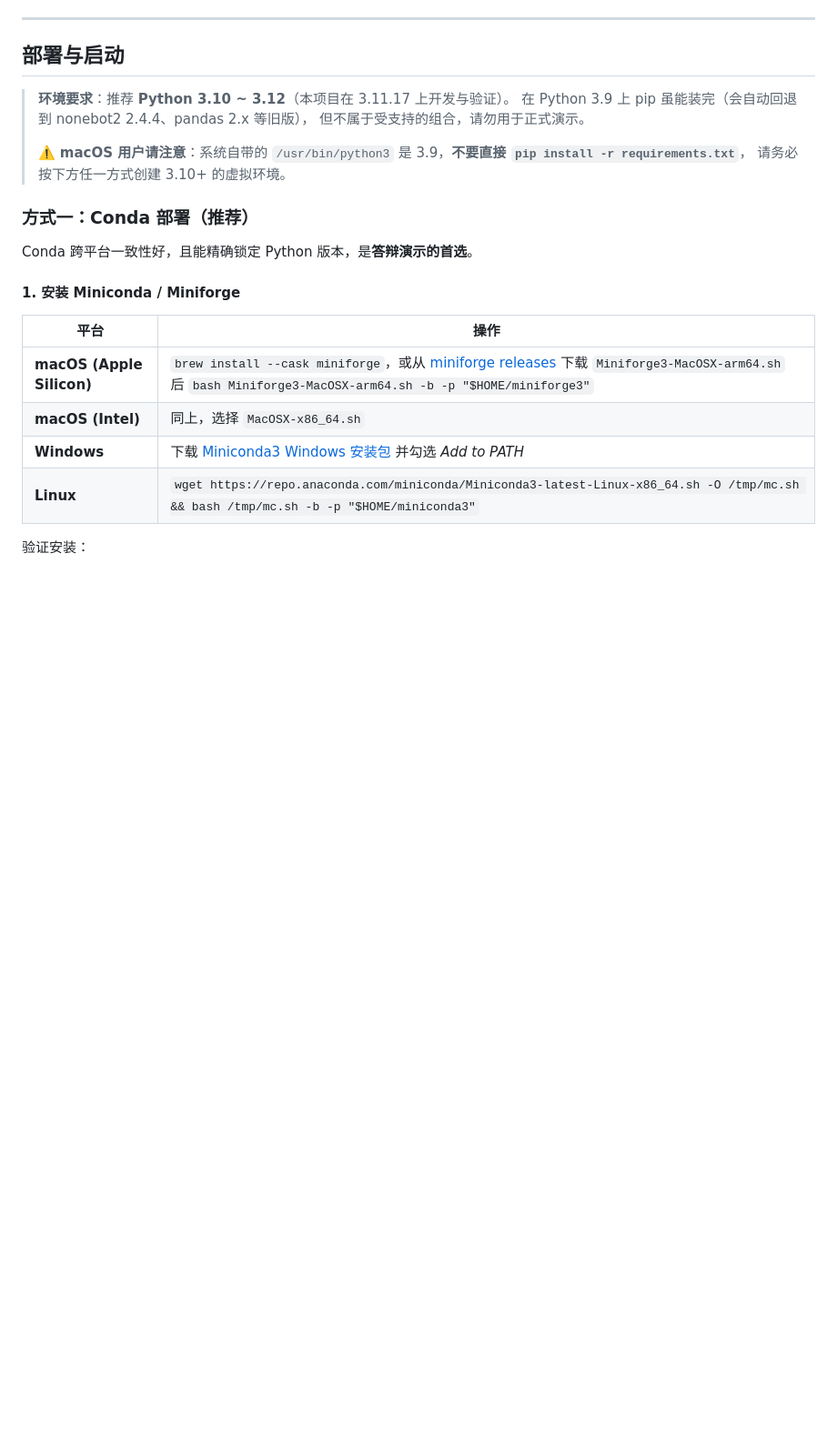
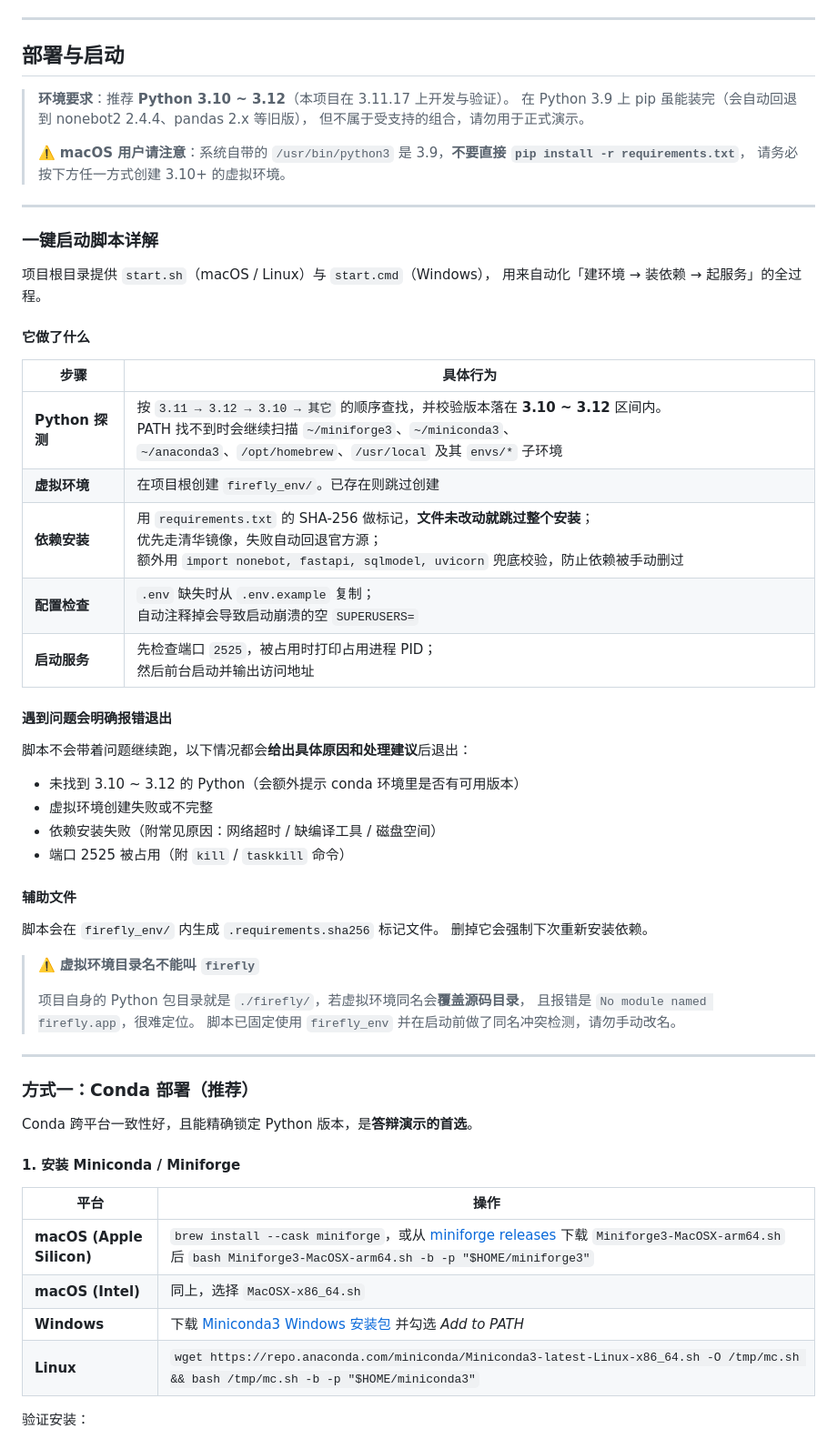
Before and after one commit to ikun441/firefly_bot, a Markdown page: README.md, the part around one of its changes. Shown at 91% size. Rendered like a GitHub page; blank space fills up the shorter version.

```diff
--- a/README.md
+++ b/README.md
@@ -88,6 +125,45 @@ python -m firefly.app         # 启动
 >
 > ⚠️ **macOS 用户请注意**：系统自带的 `/usr/bin/python3` 是 3.9，**不要直接 `pip install -r requirements.txt`**，
 > 请务必按下方任一方式创建 3.10+ 的虚拟环境。
+
+---
+
+### 一键启动脚本详解
+
+项目根目录提供 `start.sh`（macOS / Linux）与 `start.cmd`（Windows），
+用来自动化「建环境 → 装依赖 → 起服务」的全过程。
+
+#### 它做了什么
+
+| 步骤 | 具体行为 |
+| --- | --- |
+| **Python 探测** | 按 `3.11 → 3.12 → 3.10 → 其它` 的顺序查找，并校验版本落在 **3.10 ~ 3.12** 区间内。<br>PATH 找不到时会继续扫描 `~/miniforge3`、`~/miniconda3`、`~/anaconda3`、`/opt/homebrew`、`/usr/local` 及其 `envs/*` 子环境 |
+| **虚拟环境** | 在项目根创建 `firefly_env/`。已存在则跳过创建 |
+| **依赖安装** | 用 `requirements.txt` 的 SHA-256 做标记，**文件未改动就跳过整个安装**；<br>优先走清华镜像，失败自动回退官方源；<br>额外用 `import nonebot, fastapi, sqlmodel, uvicorn` 兜底校验，防止依赖被手动删过 |
+| **配置检查** | `.env` 缺失时从 `.env.example` 复制；<br>自动注释掉会导致启动崩溃的空 `SUPERUSERS=` |
+| **启动服务** | 先检查端口 `2525`，被占用时打印占用进程 PID；<br>然后前台启动并输出访问地址 |
+
+#### 遇到问题会明确报错退出
+
+脚本不会带着问题继续跑，以下情况都会**给出具体原因和处理建议**后退出：
+
+- 未找到 3.10 ~ 3.12 的 Python（会额外提示 conda 环境里是否有可用版本）
+- 虚拟环境创建失败或不完整
+- 依赖安装失败（附常见原因：网络超时 / 缺编译工具 / 磁盘空间）
+- 端口 2525 被占用（附 `kill` / `taskkill` 命令）
+
+#### 辅助文件
+
+脚本会在 `firefly_env/` 内生成 `.requirements.sha256` 标记文件。
+删掉它会强制下次重新安装依赖。
+
+> ⚠️ **虚拟环境目录名不能叫 `firefly`**
+>
+> 项目自身的 Python 包目录就是 `./firefly/`，若虚拟环境同名会**覆盖源码目录**，
+> 且报错是 `No module named firefly.app`，很难定位。
+> 脚本已固定使用 `firefly_env` 并在启动前做了同名冲突检测，请勿手动改名。
+
+---
 
 ### 方式一：Conda 部署（推荐）
 
```
Also changed, not shown: other parts of README.md (+74 -10 lines).
